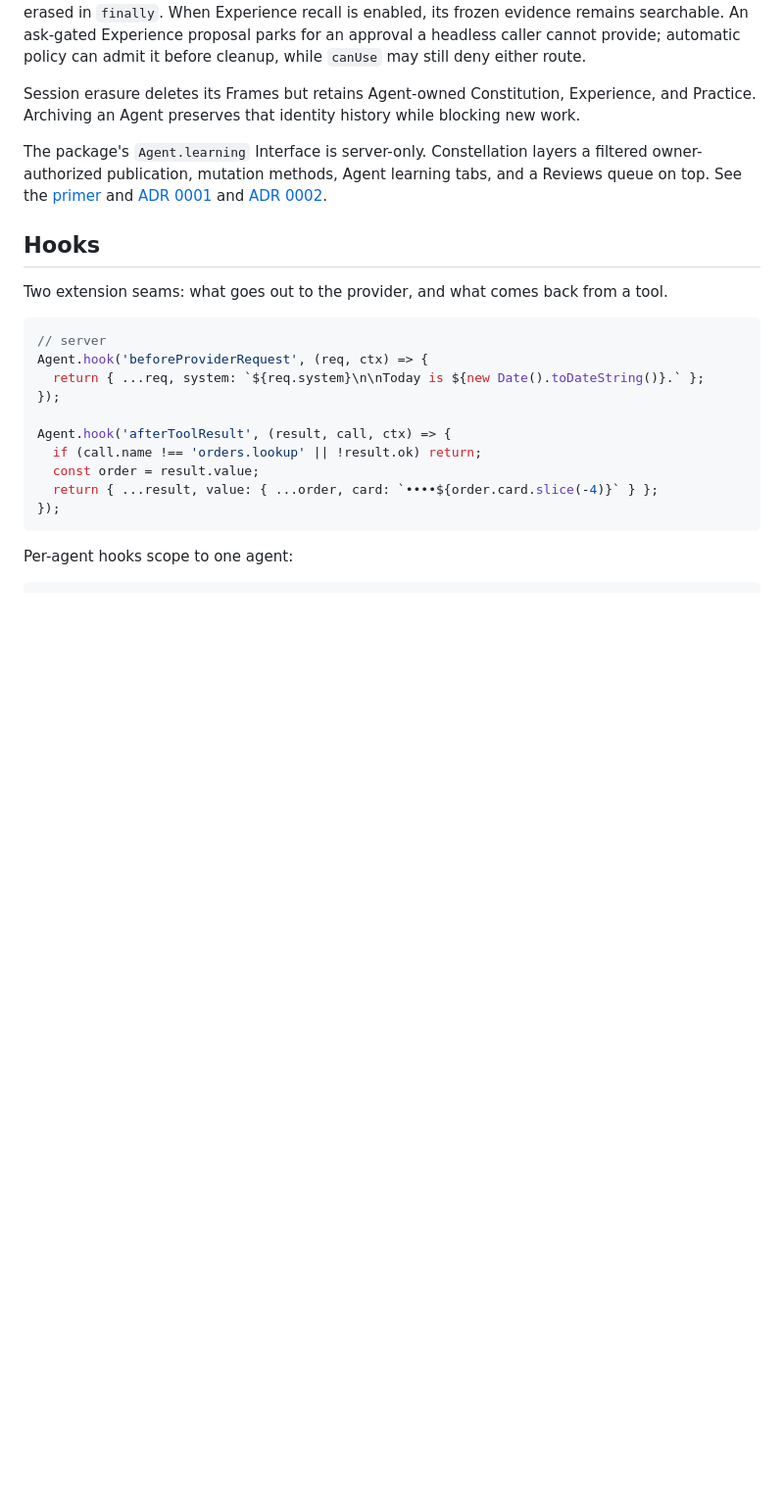
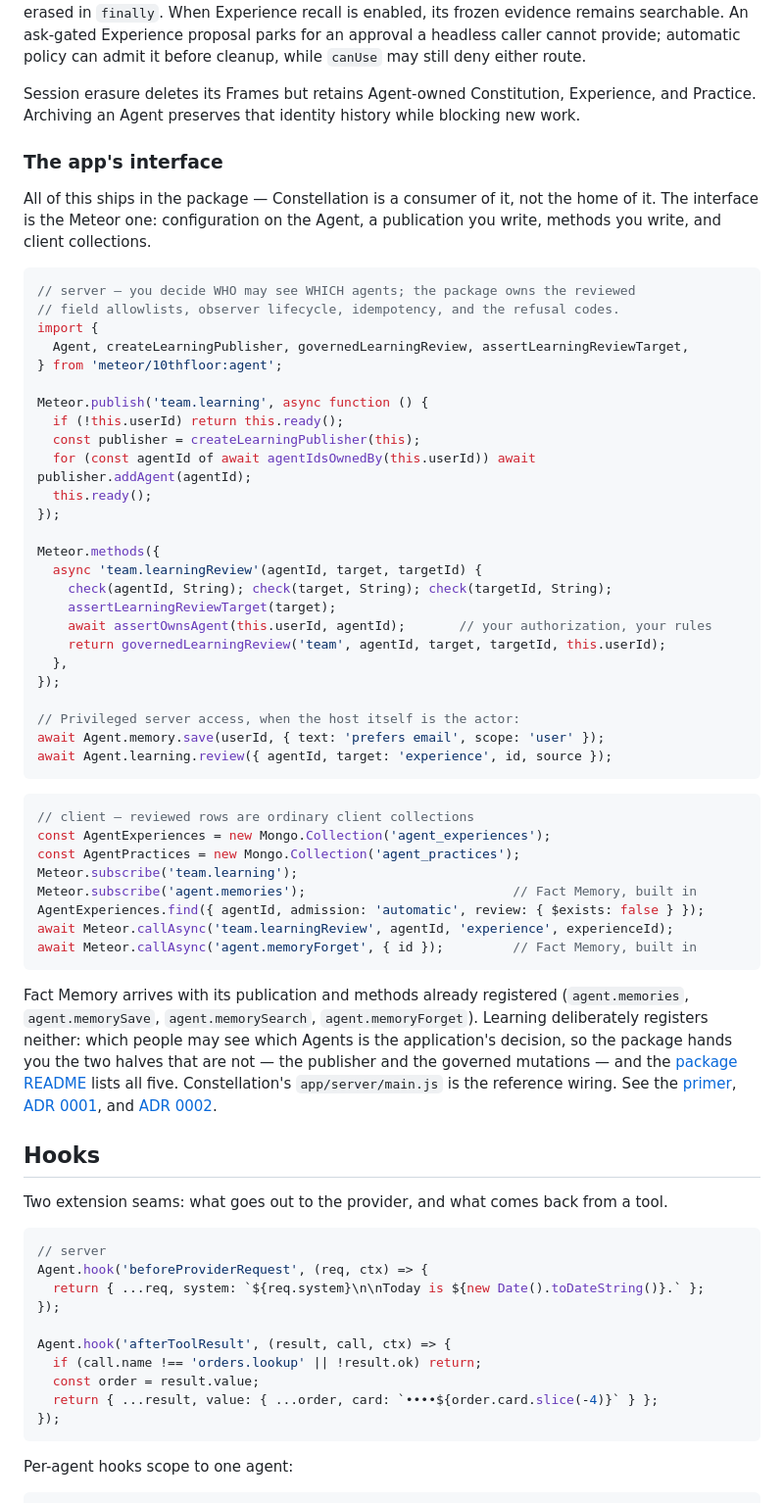
Before and after one commit to 10thfloor/meteor-agent, a Markdown page: README.md, the part around the change. Shown at 98% size. GitHub-like rendering; blank space fills up the shorter version.

Commit message:
README: the app's interface to memory and learning, the Meteor way
Both READMEs said the learning surface was server-only and left the
publication and methods to the host — true before the governance layer
moved in-package, stale since. The root README now shows the whole
interface as a Meteor developer meets it: config on the Agent, a
publication that calls createLearningPublisher, methods that check(),
authorize, and delegate to the governed mutations, and reviewed rows
arriving in ordinary client collections beside Fact Memory's built-in
publication and methods. The package README documents the host layer
itself — publisher lifecycle, field allowlists, idempotent sources, the
five governed mutations and their refusal codes.

Co-Authored-By: Claude Fable 5 <noreply@anthropic.com>

````diff
--- a/README.md
+++ b/README.md
@@ -494,11 +494,60 @@ Session erasure deletes its Frames but retains Agent-owned Constitution,
 Experience, and Practice. Archiving an Agent preserves that identity history
 while blocking new work.
 
-The package's `Agent.learning` Interface is server-only. Constellation layers a
-filtered owner-authorized publication, mutation methods, Agent learning tabs,
-and a Reviews queue on top. See the
-[primer](docs/agent-experience-primer.md) and
-[ADR 0001](docs/adr/0001-agent-experience-memory.md) and
+### The app's interface
+
+All of this ships in the package — Constellation is a consumer of it, not the
+home of it. The interface is the Meteor one: configuration on the Agent, a
+publication you write, methods you write, and client collections.
+
+```ts
+// server — you decide WHO may see WHICH agents; the package owns the reviewed
+// field allowlists, observer lifecycle, idempotency, and the refusal codes.
+import {
+  Agent, createLearningPublisher, governedLearningReview, assertLearningReviewTarget,
+} from 'meteor/10thfloor:agent';
+
+Meteor.publish('team.learning', async function () {
+  if (!this.userId) return this.ready();
+  const publisher = createLearningPublisher(this);
+  for (const agentId of await agentIdsOwnedBy(this.userId)) await publisher.addAgent(agentId);
+  this.ready();
+});
+
+Meteor.methods({
+  async 'team.learningReview'(agentId, target, targetId) {
+    check(agentId, String); check(target, String); check(targetId, String);
+    assertLearningReviewTarget(target);
+    await assertOwnsAgent(this.userId, agentId);       // your authorization, your rules
+    return governedLearningReview('team', agentId, target, targetId, this.userId);
+  },
+});
+
+// Privileged server access, when the host itself is the actor:
+await Agent.memory.save(userId, { text: 'prefers email', scope: 'user' });
+await Agent.learning.review({ agentId, target: 'experience', id, source });
+```
+
+```ts
+// client — reviewed rows are ordinary client collections
+const AgentExperiences = new Mongo.Collection('agent_experiences');
+const AgentPractices = new Mongo.Collection('agent_practices');
+Meteor.subscribe('team.learning');
+Meteor.subscribe('agent.memories');                           // Fact Memory, built in
+AgentExperiences.find({ agentId, admission: 'automatic', review: { $exists: false } });
+await Meteor.callAsync('team.learningReview', agentId, 'experience', experienceId);
+await Meteor.callAsync('agent.memoryForget', { id });         // Fact Memory, built in
+```
+
+Fact Memory arrives with its publication and methods already registered
+(`agent.memories`, `agent.memorySave`, `agent.memorySearch`,
+`agent.memoryForget`). Learning deliberately registers neither: which people
+may see which Agents is the application's decision, so the package hands you
+the two halves that are not — the publisher and the governed mutations — and
+the [package README](app/packages/agent/README.md#host-publication-and-mutations)
+lists all five. Constellation's `app/server/main.js` is the reference wiring.
+See the [primer](docs/agent-experience-primer.md),
+[ADR 0001](docs/adr/0001-agent-experience-memory.md), and
 [ADR 0002](docs/adr/0002-automatic-learning-governance.md).
 
 ## Hooks
````
Also changed, not shown: 1 other file.
